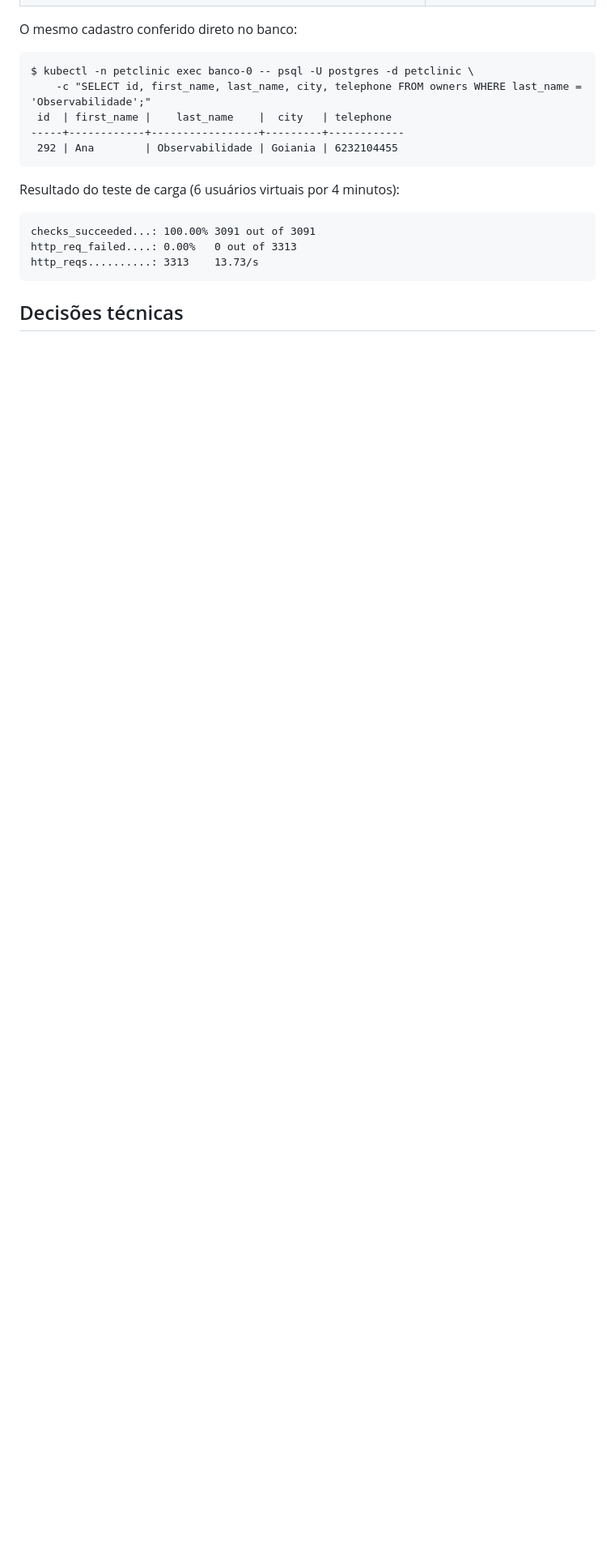
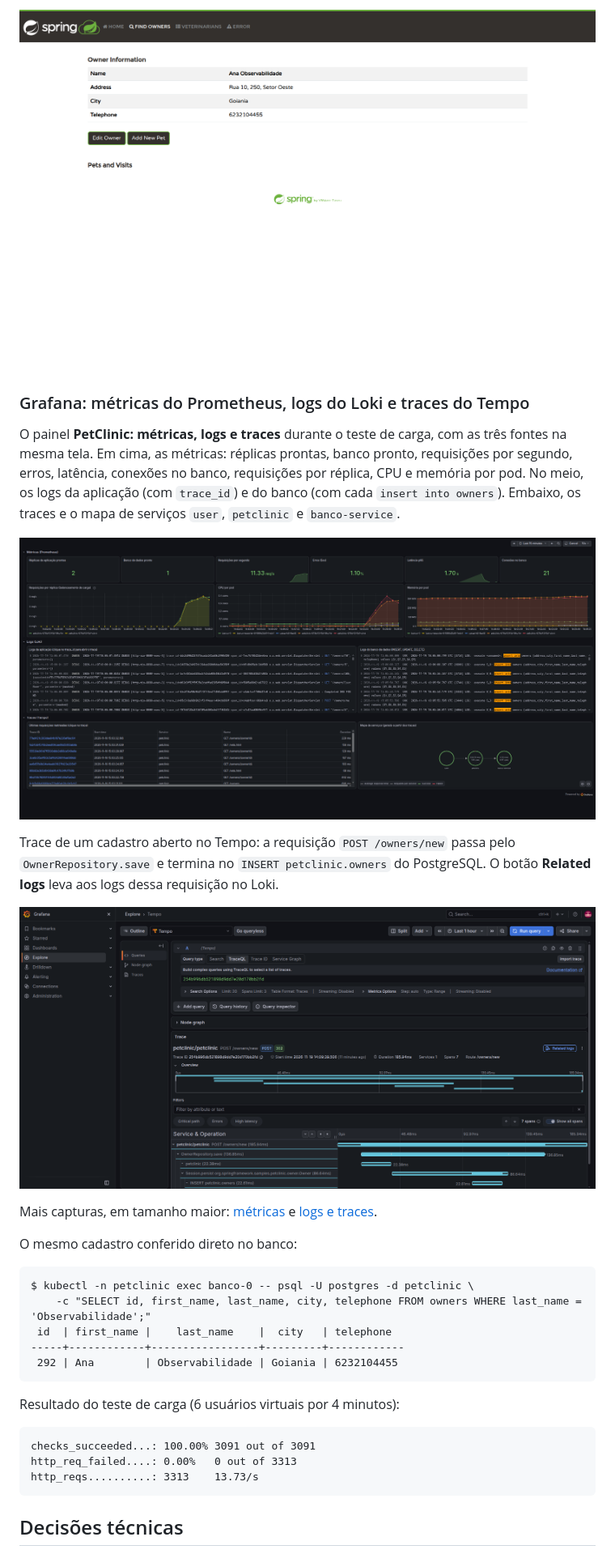
Before and after one commit to MarilliaBraz/petclinic-k8s-observabilidade, a Markdown page: README.md, the part around one of its changes. Shown at 81% size. GitHub-like rendering; pictures changed too: docs/evidencias/04-grafana-painel-completo.png (added); blank space fills up the shorter version.

```diff
--- a/README.md
+++ b/README.md
@@ -212,3 +221,16 @@ Para investigar uma requisição: abra um trace na tabela, veja o span da consul
+![Dono cadastrado](docs/evidencias/03-cadastro-no-banco.png)
+
+### Grafana: métricas do Prometheus, logs do Loki e traces do Tempo
+
+O painel **PetClinic: métricas, logs e traces** durante o teste de carga, com as três fontes na mesma tela. Em cima, as métricas: réplicas prontas, banco pronto, requisições por segundo, erros, latência, conexões no banco, requisições por réplica, CPU e memória por pod. No meio, os logs da aplicação (com `trace_id`) e do banco (com cada `insert into owners`). Embaixo, os traces e o mapa de serviços `user`, `petclinic` e `banco-service`.
+
+![Painel do Grafana](docs/evidencias/04-grafana-painel-completo.png)
+
+Trace de um cadastro aberto no Tempo: a requisição `POST /owners/new` passa pelo `OwnerRepository.save` e termina no `INSERT petclinic.owners` do PostgreSQL. O botão **Related logs** leva aos logs dessa requisição no Loki.
+
+![Trace de um cadastro](docs/evidencias/06-grafana-trace-cadastro.png)
+
+Mais capturas, em tamanho maior: [métricas](docs/evidencias/04-grafana-metricas.png) e [logs e traces](docs/evidencias/05-grafana-logs-traces.png).
 
 O mesmo cadastro conferido direto no banco:
 
```
Also changed, not shown: other parts of README.md (+18 -9 lines), docs/evidencias/01-kubectl-get-pods.png, 1 other file.
